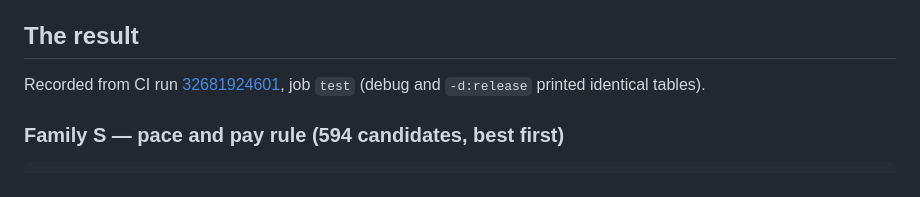
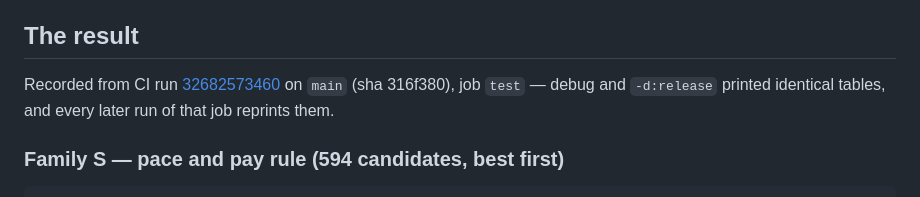
Before and after one commit to Metta-AI/cogame-firm, a Markdown page: docs/baseline-sweep.md, the part around the change. Rendered like a GitHub page.

Commit message:
F1: cite the main-branch CI run in the sweep record
docs/baseline-sweep.md pointed at the workflow_dispatch run on the scratch
branch the harness was developed on. Point it at the run on main that prints
the same two tables (32682573460, sha 316f380) and drop the scratch branch.

```diff
--- a/docs/baseline-sweep.md
+++ b/docs/baseline-sweep.md
@@ -36,8 +36,9 @@ Both families are scored at two horizons (the fitted default of 8 shifts and the
 ## The result
 
 Recorded from CI run
-[32681924601](https://github.com/Metta-AI/cogame-firm/actions/runs/32681924601), job `test`
-(debug and `-d:release` printed identical tables).
+[32682573460](https://github.com/Metta-AI/cogame-firm/actions/runs/32682573460) on `main`
+(sha 316f380), job `test` — debug and `-d:release` printed identical tables, and every later run
+of that job reprints them.
 
 ### Family S — pace and pay rule (594 candidates, best first)
 
```
